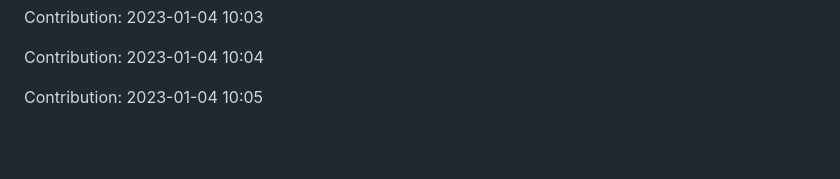
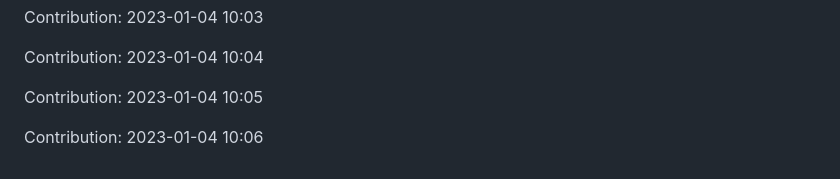
Before and after one commit to ronaldtech051/React-design, a Markdown page: README.md, the part around the change. Drawn GitHub-style; blank space fills up the shorter version.

Commit message:
"Contribution: 2023-01-04 10:06"

```diff
--- a/README.md
+++ b/README.md
@@ -431,3 +431,5 @@ Contribution: 2023-01-04 10:03
 Contribution: 2023-01-04 10:04
 
 Contribution: 2023-01-04 10:05
+
+Contribution: 2023-01-04 10:06
```
